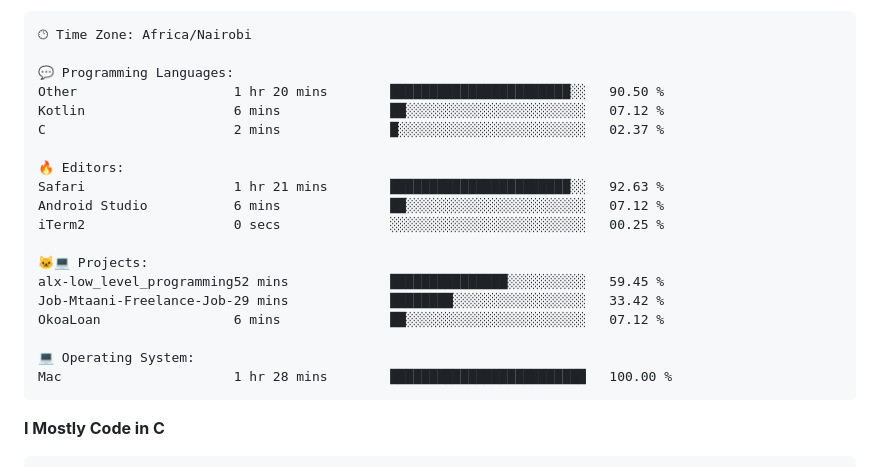
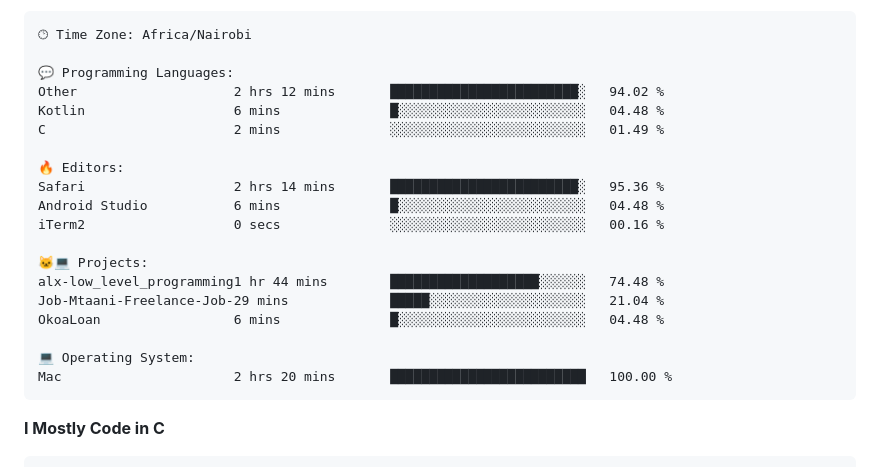
Before and after one commit to sirbor/Sirbor, a Markdown page: readme.md, the part around one of its changes. Drawn GitHub-style.

Commit message:
Updated with Dev Metrics

````diff
--- a/readme.md
+++ b/readme.md
@@ -65,22 +65,22 @@ Sunday                   4 commits           █░░░░░░░░░░
 🕑︎ Time Zone: Africa/Nairobi
 
 💬 Programming Languages:
-Other                    1 hr 20 mins        ███████████████████████░░   90.50 %
-Kotlin                   6 mins              ██░░░░░░░░░░░░░░░░░░░░░░░   07.12 %
-C                        2 mins              █░░░░░░░░░░░░░░░░░░░░░░░░   02.37 %
+Other                    2 hrs 12 mins       ████████████████████████░   94.02 %
+Kotlin                   6 mins              █░░░░░░░░░░░░░░░░░░░░░░░░   04.48 %
+C                        2 mins              ░░░░░░░░░░░░░░░░░░░░░░░░░   01.49 %
 
 🔥 Editors:
-Safari                   1 hr 21 mins        ███████████████████████░░   92.63 %
-Android Studio           6 mins              ██░░░░░░░░░░░░░░░░░░░░░░░   07.12 %
-iTerm2                   0 secs              ░░░░░░░░░░░░░░░░░░░░░░░░░   00.25 %
+Safari                   2 hrs 14 mins       ████████████████████████░   95.36 %
+Android Studio           6 mins              █░░░░░░░░░░░░░░░░░░░░░░░░   04.48 %
+iTerm2                   0 secs              ░░░░░░░░░░░░░░░░░░░░░░░░░   00.16 %
 
 🐱‍💻 Projects:
-alx-low_level_programming52 mins             ███████████████░░░░░░░░░░   59.45 %
-Job-Mtaani-Freelance-Job-29 mins             ████████░░░░░░░░░░░░░░░░░   33.42 %
-OkoaLoan                 6 mins              ██░░░░░░░░░░░░░░░░░░░░░░░   07.12 %
+alx-low_level_programming1 hr 44 mins        ███████████████████░░░░░░   74.48 %
+Job-Mtaani-Freelance-Job-29 mins             █████░░░░░░░░░░░░░░░░░░░░   21.04 %
+OkoaLoan                 6 mins              █░░░░░░░░░░░░░░░░░░░░░░░░   04.48 %
 
 💻 Operating System:
-Mac                      1 hr 28 mins        █████████████████████████   100.00 %
+Mac                      2 hrs 20 mins       █████████████████████████   100.00 %
 ```
 
 **I Mostly Code in C**
````
Also changed, not shown: other parts of readme.md (+2 -2 lines).
